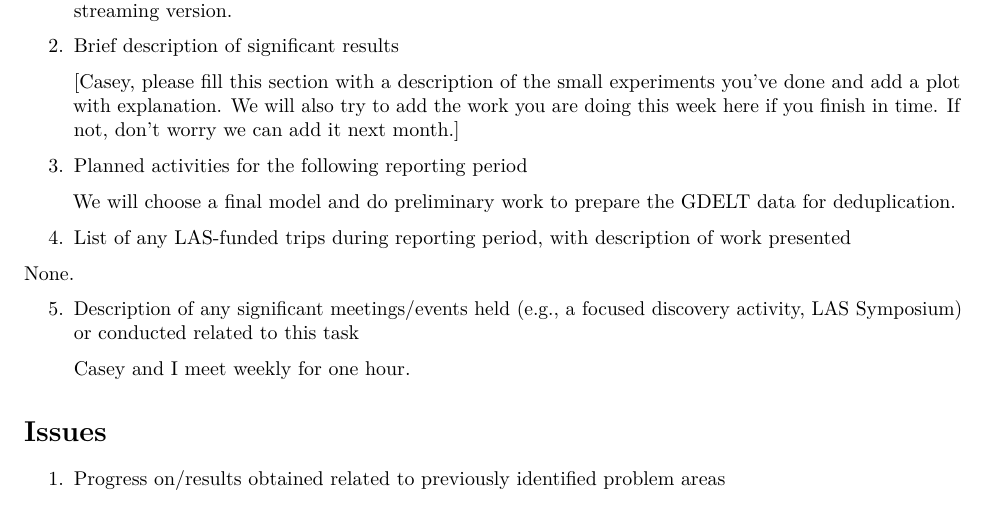
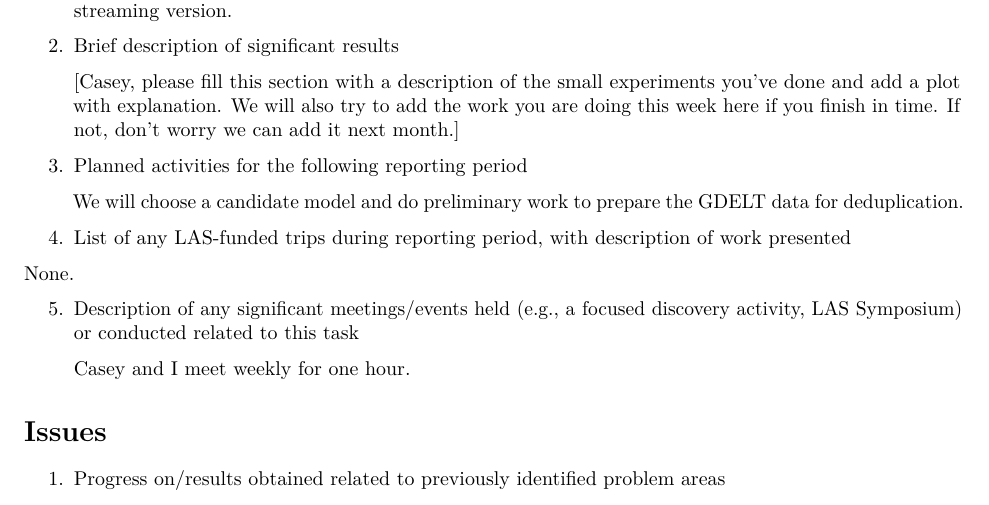
Before and after one commit to andeek/gdelt-dedup, an R Markdown document (reports/2019_09.Rmd): part of page 1 of 2, cut so that both start at the same text. The pictures show the output file reports/2019_09.pdf that the author committed with the source.

Commit message:
small word change'

```diff
--- a/reports/2019_09.Rmd
+++ b/reports/2019_09.Rmd
@@ -21,7 +21,7 @@ bibliography: refs.bib
 
 3. Planned activities for the following reporting period
 
-    We will choose a final model and do preliminary work to prepare the GDELT data for deduplication.
+    We will choose a candidate model and do preliminary work to prepare the GDELT data for deduplication.
 
 4. List of any LAS-funded trips during reporting period, with description of work presented
 
```
Also changed, not shown: reports/2019_09.pdf.
